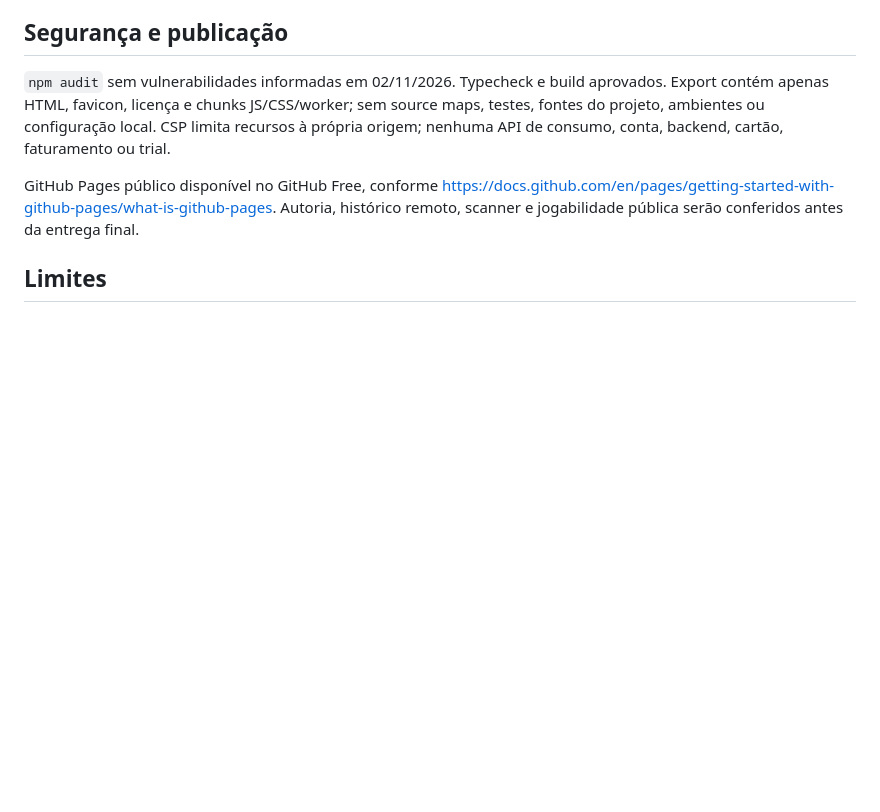
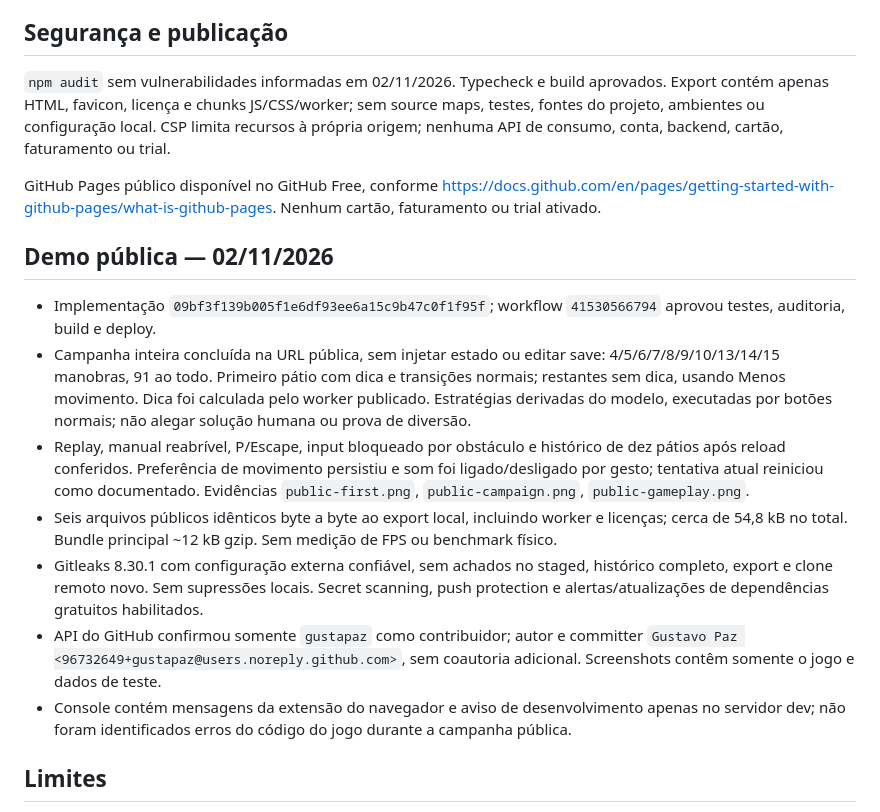
Before and after one commit to gustapaz/vao, a Markdown page: docs/validation.md, the part around the change. Drawn GitHub-style; blank space fills up the shorter version.

```diff
--- a/docs/validation.md
+++ b/docs/validation.md
@@ -13,7 +13,17 @@
 
 `npm audit` sem vulnerabilidades informadas em 02/11/2026. Typecheck e build aprovados. Export contém apenas HTML, favicon, licença e chunks JS/CSS/worker; sem source maps, testes, fontes do projeto, ambientes ou configuração local. CSP limita recursos à própria origem; nenhuma API de consumo, conta, backend, cartão, faturamento ou trial.
 
-GitHub Pages público disponível no GitHub Free, conforme https://docs.github.com/en/pages/getting-started-with-github-pages/what-is-github-pages. Autoria, histórico remoto, scanner e jogabilidade pública serão conferidos antes da entrega final.
+GitHub Pages público disponível no GitHub Free, conforme https://docs.github.com/en/pages/getting-started-with-github-pages/what-is-github-pages. Nenhum cartão, faturamento ou trial ativado.
+
+## Demo pública — 02/11/2026
+
+- Implementação `09bf3f139b005f1e6df93ee6a15c9b47c0f1f95f`; workflow `41530566794` aprovou testes, auditoria, build e deploy.
+- Campanha inteira concluída na URL pública, sem injetar estado ou editar save: 4/5/6/7/8/9/10/13/14/15 manobras, 91 ao todo. Primeiro pátio com dica e transições normais; restantes sem dica, usando Menos movimento. Dica foi calculada pelo worker publicado. Estratégias derivadas do modelo, executadas por botões normais; não alegar solução humana ou prova de diversão.
+- Replay, manual reabrível, P/Escape, input bloqueado por obstáculo e histórico de dez pátios após reload conferidos. Preferência de movimento persistiu e som foi ligado/desligado por gesto; tentativa atual reiniciou como documentado. Evidências `public-first.png`, `public-campaign.png`, `public-gameplay.png`.
+- Seis arquivos públicos idênticos byte a byte ao export local, incluindo worker e licenças; cerca de 54,8 kB no total. Bundle principal ~12 kB gzip. Sem medição de FPS ou benchmark físico.
+- Gitleaks 8.30.1 com configuração externa confiável, sem achados no staged, histórico completo, export e clone remoto novo. Sem supressões locais. Secret scanning, push protection e alertas/atualizações de dependências gratuitos habilitados.
+- API do GitHub confirmou somente `gustapaz` como contribuidor; autor e committer `Gustavo Paz <96732649+gustapaz@users.noreply.github.com>`, sem coautoria adicional. Screenshots contêm somente o jogo e dados de teste.
+- Console contém mensagens da extensão do navegador e aviso de desenvolvimento apenas no servidor dev; não foram identificados erros do código do jogo durante a campanha pública.
 
 ## Limites
 
```
Also changed, not shown: README.md (+2 -0 lines), docs/local-checks.png, docs/public-campaign.png (added), docs/public-first.png (added), docs/public-gameplay.png (added).
